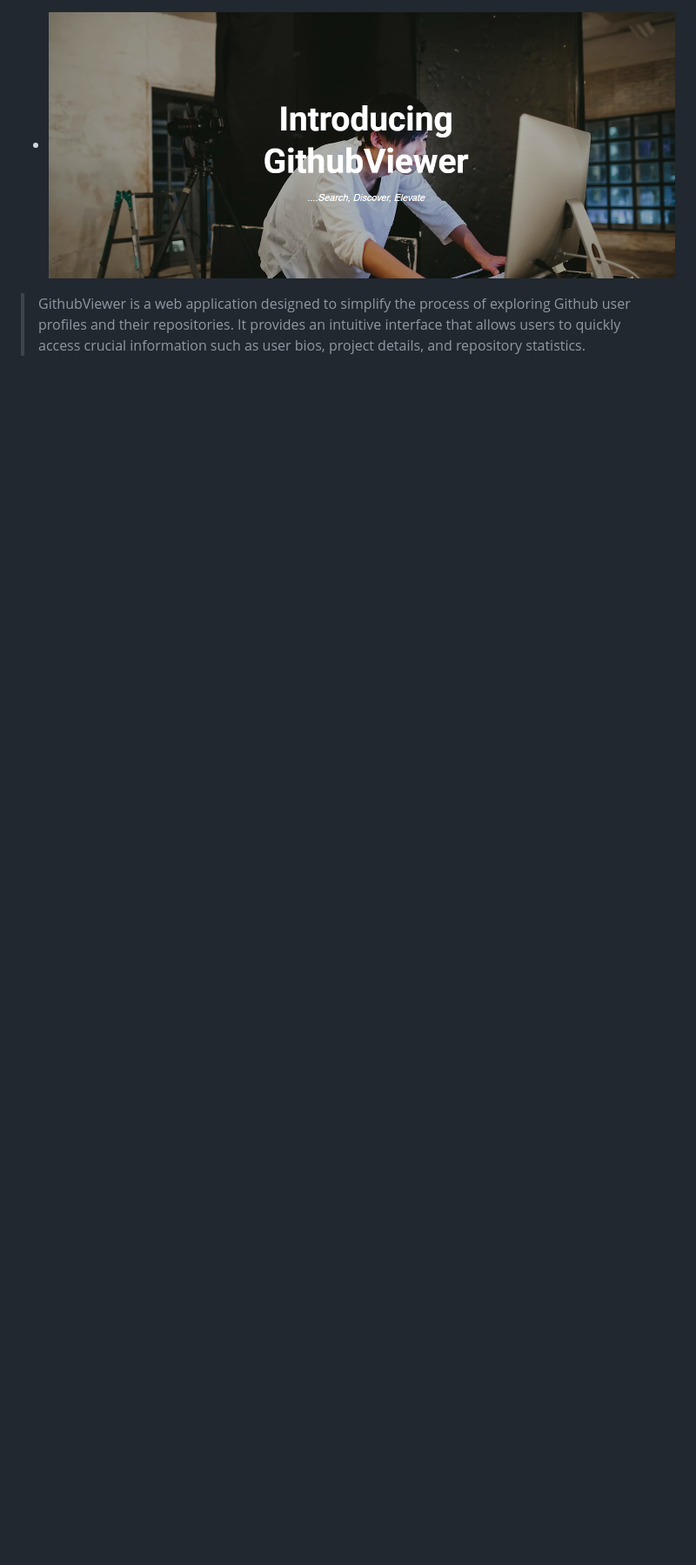
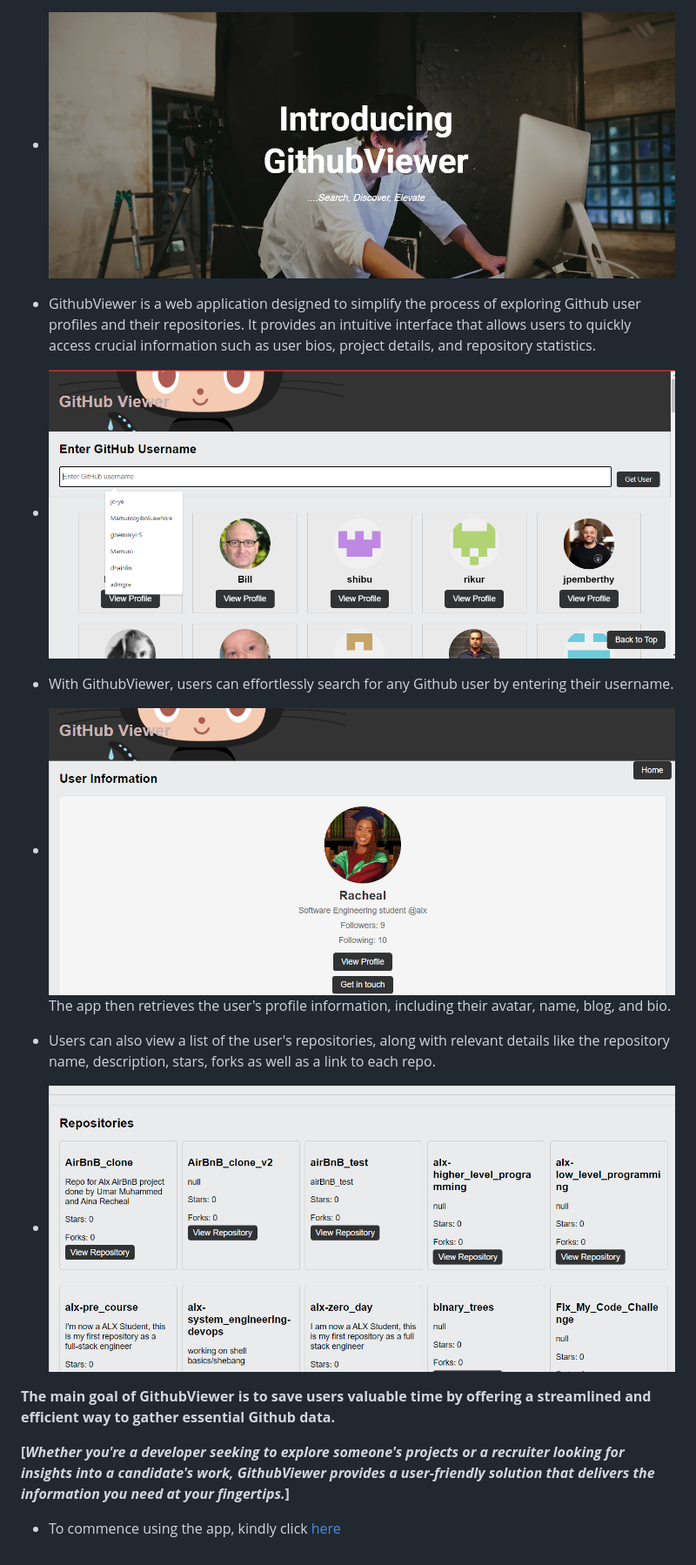
Before and after one commit to JO-YE/GithubViewer, a Markdown page: README.md, the part around the change printed below. Shown: that part at 87% size. Rendered like a GitHub page; pictures changed too: images/display info.png (added), images/input user.png (added), images/repo.png (added); blank space fills up the shorter version.

Commit message:
more on introduction of Github viewer

```diff
--- a/README.md
+++ b/README.md
@@ -4,4 +4,21 @@
 
 - ![img](/images/img0.png)
 
-> GithubViewer is a web application designed to simplify the process of exploring Github user profiles and their repositories. It provides an intuitive interface that allows users to quickly access crucial information such as user bios, project details, and repository statistics.
+* GithubViewer is a web application designed to simplify the process of exploring Github user profiles and their repositories. It provides an intuitive interface that allows users to quickly access crucial information such as user bios, project details, and repository statistics.
+
+- ![img0](/images/input%20user.png)
+
+* With GithubViewer, users can effortlessly search for any Github user by entering their username.
+
+- ![img2](/images/display%20info.png)
+  The app then retrieves the user's profile information, including their avatar, name, blog, and bio.
+
+* Users can also view a list of the user's repositories, along with relevant details like the repository name, description, stars, forks as well as a link to each repo.
+
+- ![img1](/images/repo.png)
+
+**The main goal of GithubViewer is to save users valuable time by offering a streamlined and efficient way to gather essential Github data.**
+
+**[*Whether you're a developer seeking to explore someone's projects or a recruiter looking for insights into a candidate's work, GithubViewer provides a user-friendly solution that delivers the information you need at your fingertips.*]**
+
+- To commence using the app, kindly click [here](https://oluwadamilolarache.wixsite.com/githubviewer)
```
Also changed, not shown: other parts of README.md (+1 -1 lines).
